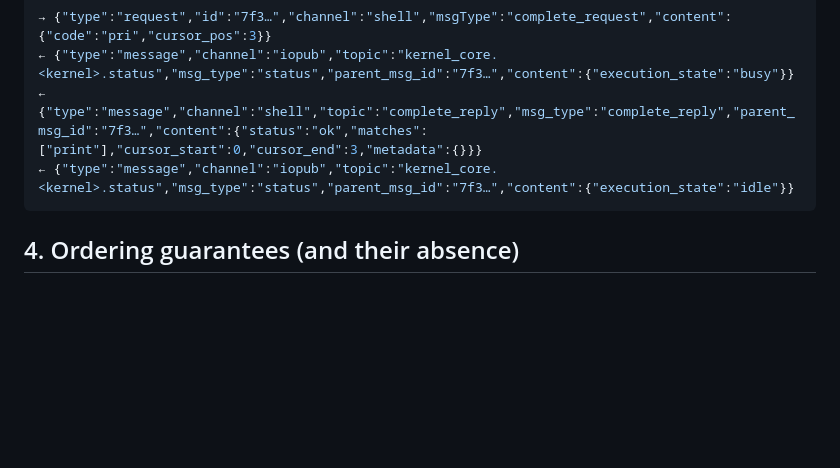
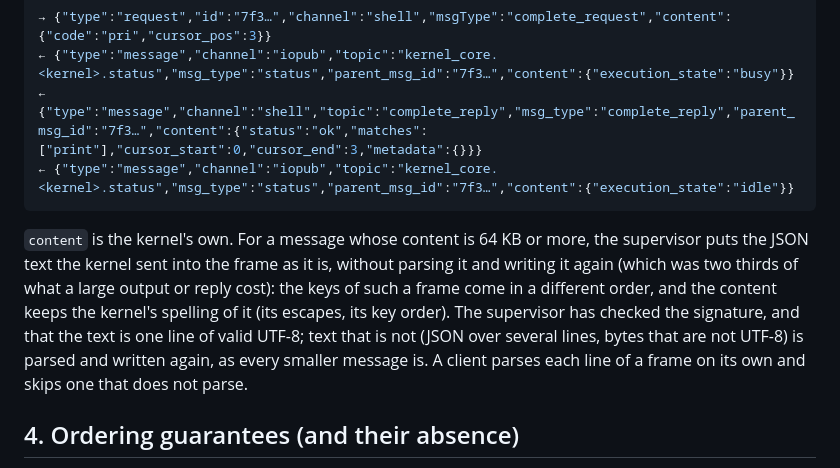
Before and after one commit to damurka/jovian, a Markdown page: docs/protocol.md, the part around the change. GitHub-like rendering; blank space fills up the shorter version.

Commit message:
docs/protocol.md: a large message's content is the kernel's text

````diff
--- a/docs/protocol.md
+++ b/docs/protocol.md
@@ -163,6 +163,8 @@ Example — `complete_request` round trip:
 ← {"type":"message","channel":"iopub","topic":"kernel_core.<kernel>.status","msg_type":"status","parent_msg_id":"7f3…","content":{"execution_state":"idle"}}
 ```
 
+`content` is the kernel's own. For a message whose content is 64 KB or more, the supervisor puts the JSON text the kernel sent into the frame as it is, without parsing it and writing it again (which was two thirds of what a large output or reply cost): the keys of such a frame come in a different order, and the content keeps the kernel's spelling of it (its escapes, its key order). The supervisor has checked the signature, and that the text is one line of valid UTF-8; text that is not (JSON over several lines, bytes that are not UTF-8) is parsed and written again, as every smaller message is. A client parses each line of a frame on its own and skips one that does not parse.
+
 ## 4. Ordering guarantees (and their absence)
 
 - Messages on **one** ZMQ channel arrive in order. Across channels there is **no** ordering guarantee: iopub output published before an `execute_reply` can be relayed *after* it. The TypeScript `ExecutionQueue` compensates with a short (50 ms) grace wait when an `ok` reply arrives with no output collected yet.
````
